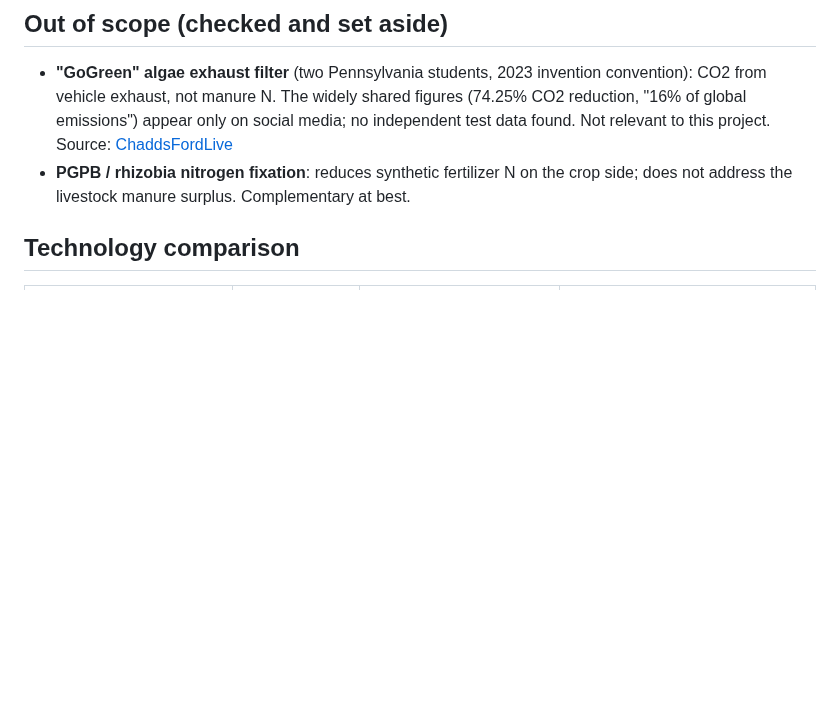
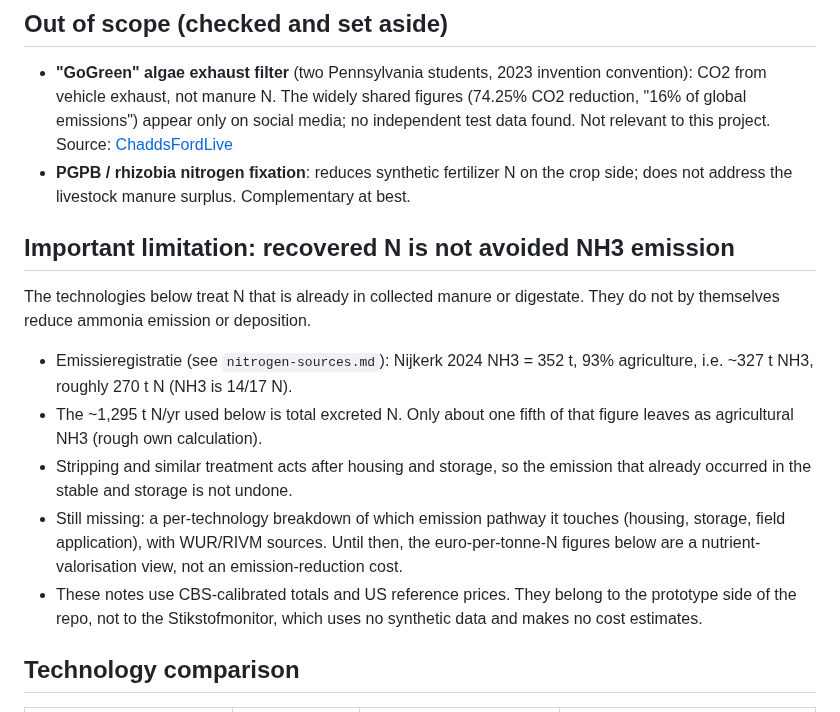
Before and after one commit to Elcebir71/nijkerk-transition-monitor, a Markdown page: docs/nitrogen-technology-research.md, the part around the change. GitHub-like rendering; blank space fills up the shorter version.

Commit message:
Clarify that recovered N is not avoided NH3 emission; list research note in README
Co-Authored-By: Claude Sonnet 5.5 <noreply@anthropic.com>
Claude-Session: https://claude.ai/code/session_01KyeW7W1KQ4VaqH2NRrxCBp

```diff
--- a/docs/nitrogen-technology-research.md
+++ b/docs/nitrogen-technology-research.md
@@ -21,6 +21,25 @@ remove or recover N from manure/digestate. Candidate for a roadmap module.
 - **PGPB / rhizobia nitrogen fixation**: reduces synthetic fertilizer N on the
   crop side; does not address the livestock manure surplus. Complementary at
   best.
+
+## Important limitation: recovered N is not avoided NH3 emission
+
+The technologies below treat N that is already in collected manure or
+digestate. They do not by themselves reduce ammonia emission or deposition.
+
+- Emissieregistratie (see `nitrogen-sources.md`): Nijkerk 2024 NH3 = 352 t,
+  93% agriculture, i.e. ~327 t NH3, roughly 270 t N (NH3 is 14/17 N).
+- The ~1,295 t N/yr used below is total excreted N. Only about one fifth of
+  that figure leaves as agricultural NH3 (rough own calculation).
+- Stripping and similar treatment acts after housing and storage, so the
+  emission that already occurred in the stable and storage is not undone.
+- Still missing: a per-technology breakdown of which emission pathway it
+  touches (housing, storage, field application), with WUR/RIVM sources.
+  Until then, the euro-per-tonne-N figures below are a nutrient-valorisation
+  view, not an emission-reduction cost.
+- These notes use CBS-calibrated totals and US reference prices. They belong
+  to the prototype side of the repo, not to the Stikstofmonitor, which uses
+  no synthetic data and makes no cost estimates.
 
 ## Technology comparison
 
```
Also changed, not shown: README.md (+1 -0 lines).
